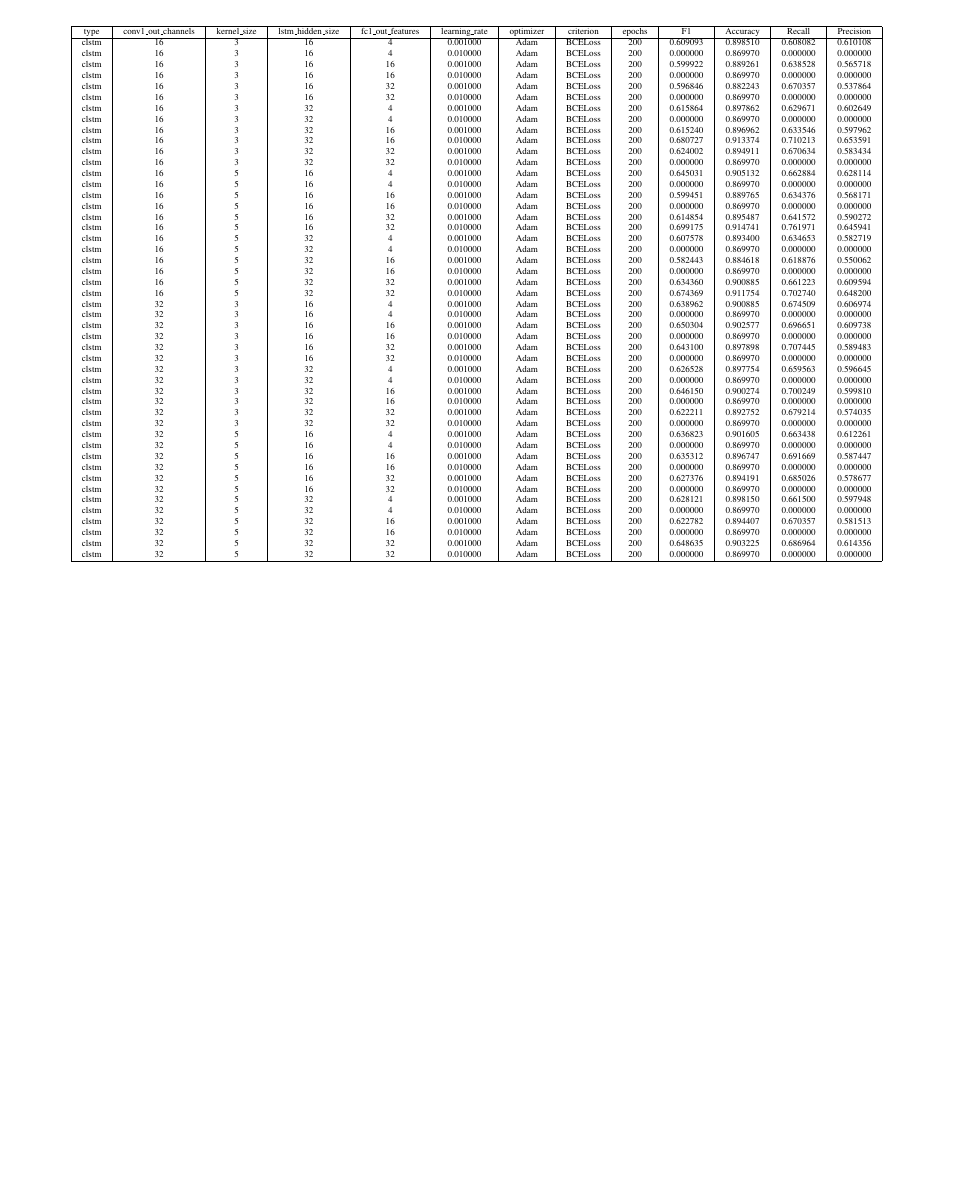
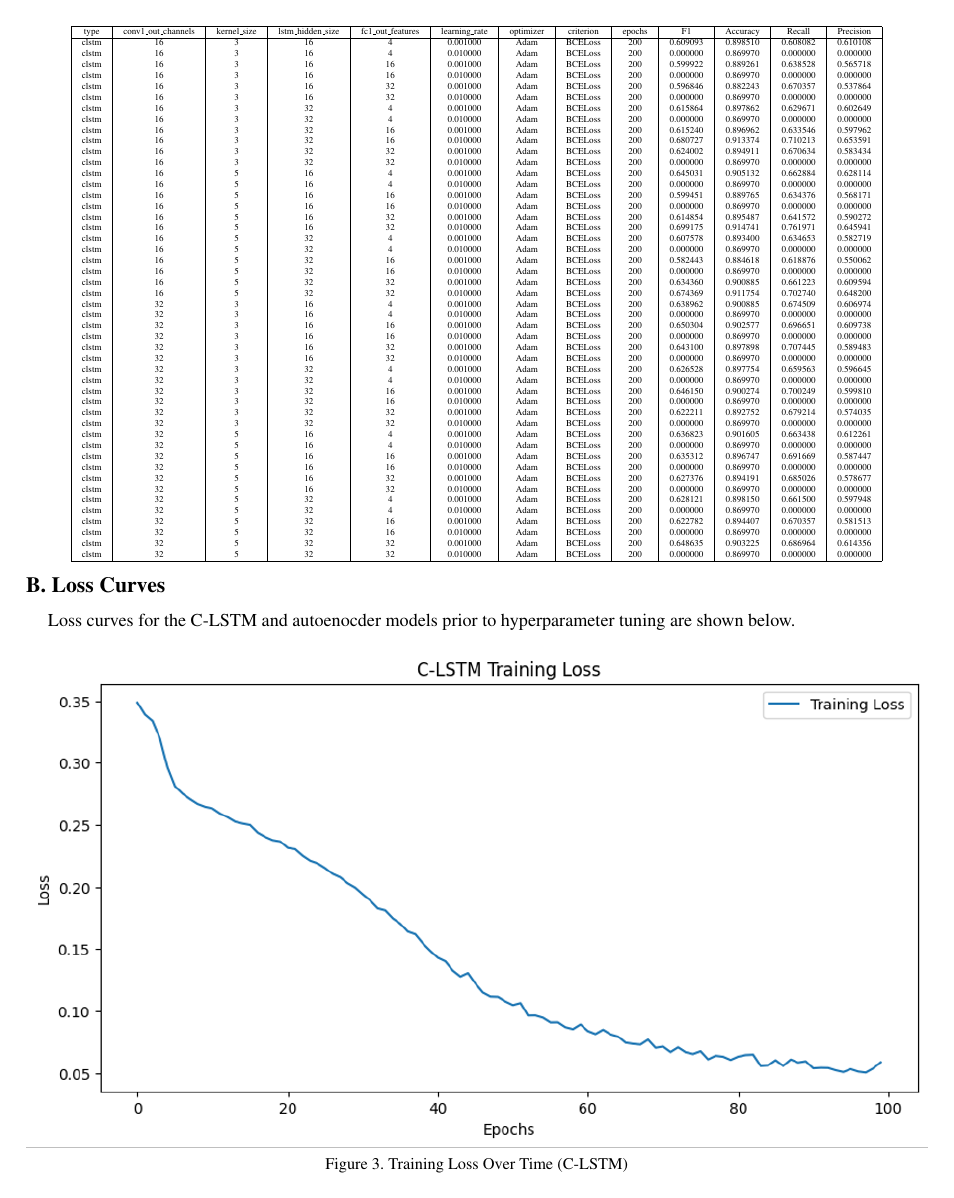
Before and after one commit to brian-x-zhang/CS7643-Anamoly, a LaTeX paper (Report/AnamolyDetection.tex): page 7 of 7 before the commit and page 7 of 8 after it. Compiled offline with pdfLaTeX.

Commit message:
add loss curves

```diff
--- a/Report/AnamolyDetection.tex
+++ b/Report/AnamolyDetection.tex
@@ -444,4 +444,15 @@ This approach aims to enhance accuracy in identifying anomaly data points by mit
       \hline
    \end{tabular}
    \end{center}
+   }
 
+\section{Loss Curves}
+\normalsize
+Loss curves for the C-LSTM and autoenocder models prior to hyperparameter tuning are shown below.
+% Chart 1: Training Loss Over Time (C-LSTM)
+\begin{figure}[htbp]
+   \centering
+   \includegraphics[width=\linewidth]{images/C-LSTM_loss.png}
+   \caption{Training Loss Over Time (C-LSTM)}
+   \label{fig:c_lstm_training_loss}
+   \end{figure}
@@ -448,3 +465,21 @@ This approach aims to enhance accuracy in identifying anomaly data points by mit
+   \label{fig:autoencoder_training_loss}
+   \end{figure}
+
+   % % Chart 3: Confusion Matrix (Autoencoder)
+   % \begin{figure}[htbp]
+   % \centering
+   % \includegraphics[width=\linewidth]{path_to_autoencoder_confusion_matrix.png}
+   % \caption{Confusion Matrix (Autoencoder)}
+   % \label{fig:autoencoder_confusion_matrix}
+   % \end{figure}
+
+   % % Chart 4: Confusion Matrix (Random Forest)
+   % \begin{figure}[htbp]
+   % \centering
+   % \includegraphics[width=\linewidth]{path_to_random_forest_confusion_matrix.png}
+   % \caption{Confusion Matrix (Random Forest)}
+   % \label{fig:random_forest_confusion_matrix}
+   % \end{figure}
 \end{appendices}
 %-------------------------------------------------------------------------
 
```
Also changed, not shown: Report/AnamolyDetection.pdf, Report/images/C-LSTM_loss.png (added), Report/images/auto_enc_confusion.png (added), Report/images/autoenc_loss.png (added), Report/images/rf_confusion.png (added), Report/AnamolyDetection.tex (8 more changed lines), 4 other files.
